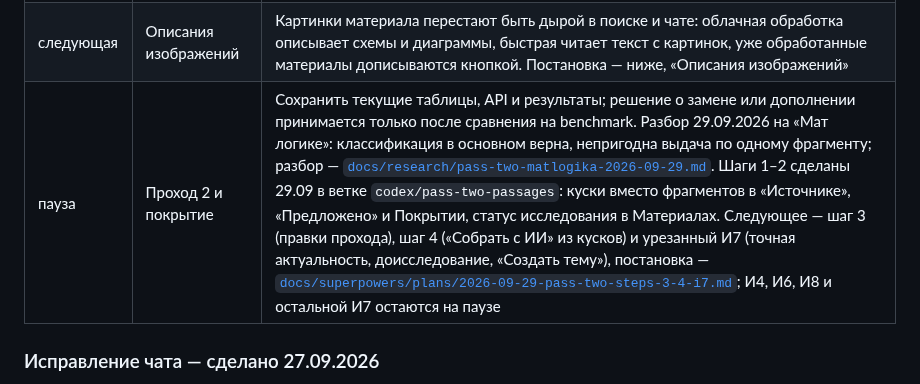
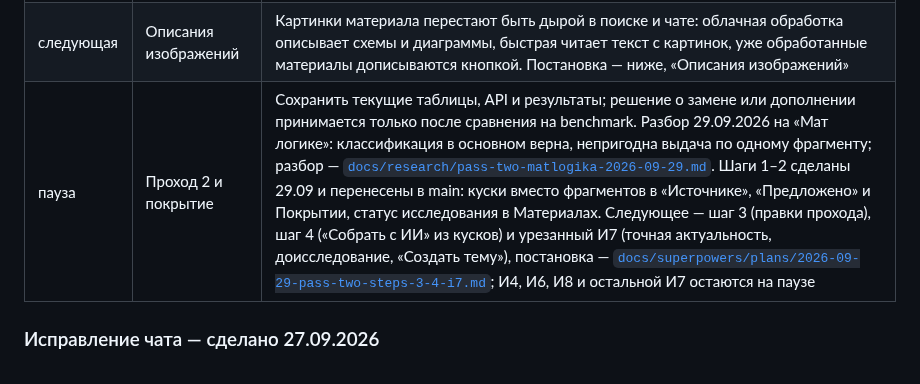
Before and after one commit to tneki22/Tentex, a Markdown page: PLAN.md, the part around the change. GitHub-like rendering.

Commit message:
docs: note pass-two passages are in main
Co-Authored-By: Claude Opus 5.5 <noreply@anthropic.com>

```diff
--- a/PLAN.md
+++ b/PLAN.md
@@ -21,7 +21,7 @@
 | **сейчас** | **ИИ поверх урока** | План и ход — [`docs/superpowers/plans/2026-09-28-lessons-ai.md`](docs/superpowers/plans/2026-09-28-lessons-ai.md), ветка `codex/lessons-ai`. Срезы 1–5 сделаны 28.09, вертикаль закрыта в ветке: «Собрать урок» уровней «Черновик», «Обычный» и «Подробный» (план-предложение, редактор плана, шаги с чекпоинтом, рецензент) через общий `HybridRetriever`; «Дополнить урок» — предложение в документе, частичное принятие, одна отмена; правила урока для новичка; задания семи форм с проверкой по ключу и судьёй открытого ответа, «Пройти задания»; массовая сборка «с ИИ» в порядке программы. FR-L2 и FR-L11 в `REQUIREMENTS.md` уточнены 28.09.2026. Открыто: «Перегенерировать задание», попытки во вкладке «История» |
 | готово 28.09 | Экспорт и перенос уроков | PDF с векторными формулами и текстовым слоем `$…$`, LaTeX, Markdown и файл `.tentex-lessons` с импортом, снимками текста и «Связать с материалом»; ветка `codex/lessons-transfer`, контракт — `docs/architecture/lessons.md` |
 | следующая | Описания изображений | Картинки материала перестают быть дырой в поиске и чате: облачная обработка описывает схемы и диаграммы, быстрая читает текст с картинок, уже обработанные материалы дописываются кнопкой. Постановка — ниже, «Описания изображений» |
-| пауза | Проход 2 и покрытие | Сохранить текущие таблицы, API и результаты; решение о замене или дополнении принимается только после сравнения на benchmark. Разбор 29.09.2026 на «Мат логике»: классификация в основном верна, непригодна выдача по одному фрагменту; разбор — [`docs/research/pass-two-matlogika-2026-09-29.md`](docs/research/pass-two-matlogika-2026-09-29.md). Шаги 1–2 сделаны 29.09 в ветке `codex/pass-two-passages`: куски вместо фрагментов в «Источнике», «Предложено» и Покрытии, статус исследования в Материалах. Следующее — шаг 3 (правки прохода), шаг 4 («Собрать с ИИ» из кусков) и урезанный И7 (точная актуальность, доисследование, «Создать тему»), постановка — [`docs/superpowers/plans/2026-09-29-pass-two-steps-3-4-i7.md`](docs/superpowers/plans/2026-09-29-pass-two-steps-3-4-i7.md); И4, И6, И8 и остальной И7 остаются на паузе |
+| пауза | Проход 2 и покрытие | Сохранить текущие таблицы, API и результаты; решение о замене или дополнении принимается только после сравнения на benchmark. Разбор 29.09.2026 на «Мат логике»: классификация в основном верна, непригодна выдача по одному фрагменту; разбор — [`docs/research/pass-two-matlogika-2026-09-29.md`](docs/research/pass-two-matlogika-2026-09-29.md). Шаги 1–2 сделаны 29.09 и перенесены в main: куски вместо фрагментов в «Источнике», «Предложено» и Покрытии, статус исследования в Материалах. Следующее — шаг 3 (правки прохода), шаг 4 («Собрать с ИИ» из кусков) и урезанный И7 (точная актуальность, доисследование, «Создать тему»), постановка — [`docs/superpowers/plans/2026-09-29-pass-two-steps-3-4-i7.md`](docs/superpowers/plans/2026-09-29-pass-two-steps-3-4-i7.md); И4, И6, И8 и остальной И7 остаются на паузе |
 
 ### Исправление чата — сделано 27.09.2026
 
```
